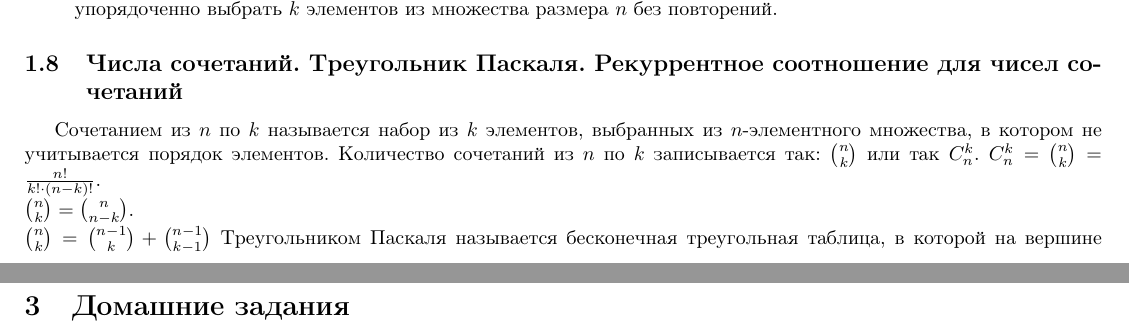
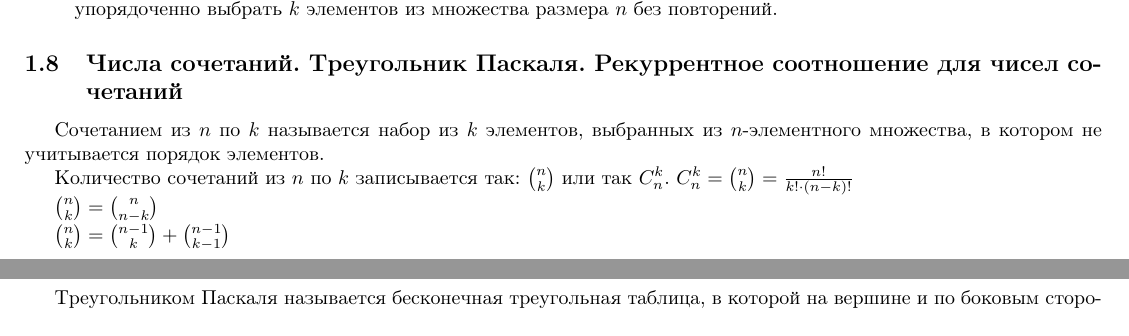
Before and after one commit to i3Cheese/discrete-math-2022-1, a LaTeX document (main.tex, which reads definitions/question8.tex): two parts of pages 6 and 38 of 43 before the commit and two parts of pages 6 and 7 of 43 after it, joined at a grey line, cut so that both start at the same text. Compiled offline with pdfLaTeX.

Commit message:
Fixed little mistakes x2

```diff
--- a/definitions/question8.tex
+++ b/definitions/question8.tex
@@ -1,7 +1,13 @@
 \subsection{Числа сочетаний. Треугольник Паскаля. Рекуррентное соотношение для чисел сочетаний}
 
 Сочетанием из $n$ по $k$ называется набор из $k$ элементов, выбранных из $n$-элементного множества, в котором не учитывается порядок элементов.
-Количество сочетаний из $n$ по $k$ записывается так: $\binom{n}{k}$ или так $C^k_n$. $C^k_n =\binom{n}{k} = \frac{n!}{k!\cdot(n-k)!}$.\\ $\binom{n}{k} = \binom{n}{n-k}$.\\ $\binom{n}{k} = \binom{n-1}{k} + \binom{n-1}{k-1}$
+
+Количество сочетаний из $n$ по $k$ записывается так: $\binom{n}{k}$ или так $C^k_n$. $C^k_n =\binom{n}{k} = \frac{n!}{k!\cdot(n-k)!}$
+
+$\binom{n}{k} = \binom{n}{n-k}$
+
+$\binom{n}{k} = \binom{n-1}{k} + \binom{n-1}{k-1}$
+
 Треугольником Паскаля называется бесконечная треугольная таблица, в которой на вершине и по боковым сторонам стоят единицы, каждое из остальных чисел равно сумме двух чисел, стоящих над ним в предшествующей строке. В таком треугольнике элемент в строке $n$ на позиции $k$ равен $\binom{n}{k}$.
 
 \includegraphics[scale=1]{definitions/images/pascal.png}
--- a/main.tex
+++ b/main.tex
@@ -29,15 +29,6 @@
 		}
 	}
 	\newpage
-	\section{Домашние задания}{
-		%\foreach \i in {0,...,11} {
-		%	\edef\FileName{proofs/question\i}%
-		%	\IfFileExists{\FileName}{%
-		%		\input{\FileName}%
-		%	}
-		%}
-	}
-	\newpage
 	\section{Семинары}{
 		\foreach \i in {0,...,11} {
 			\edef\FileName{seminars/sem\i}%
```
Also changed, not shown: definitions/question6.tex (+2 -2 lines), main.pdf, main.tex (10 more changed lines).
